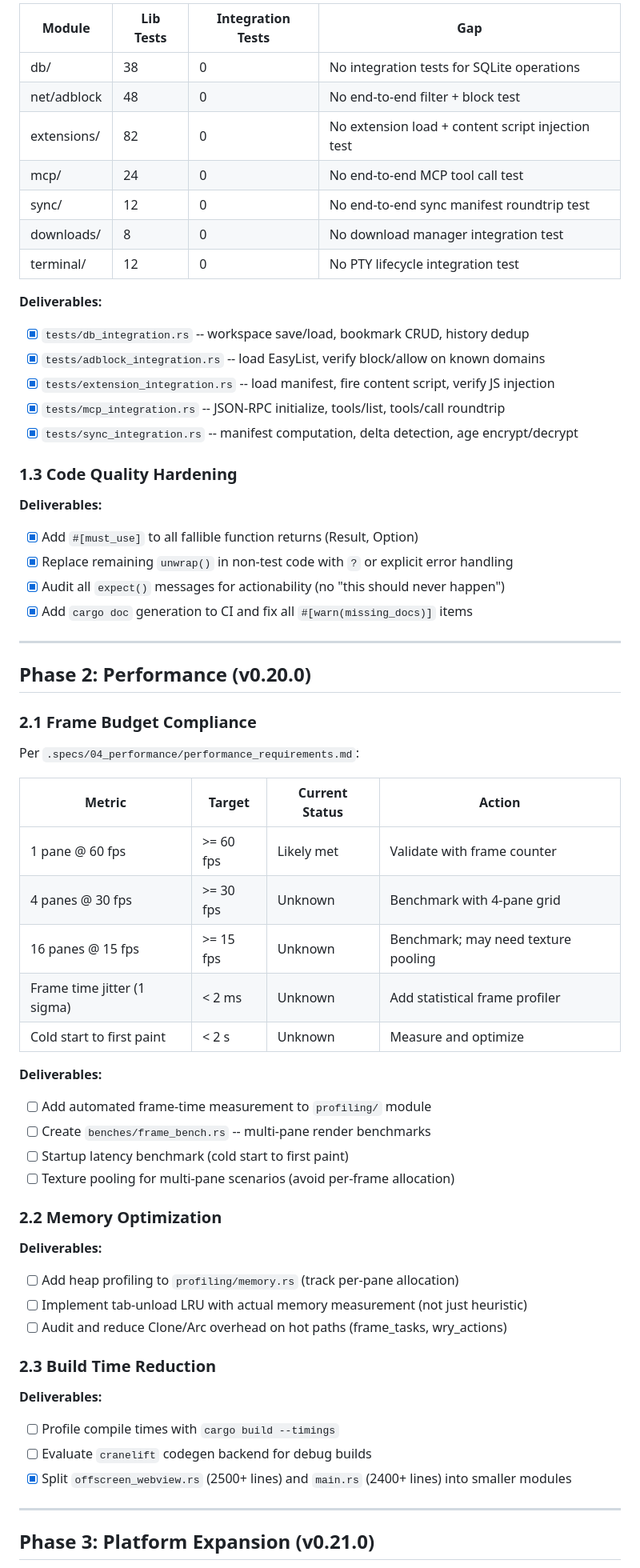
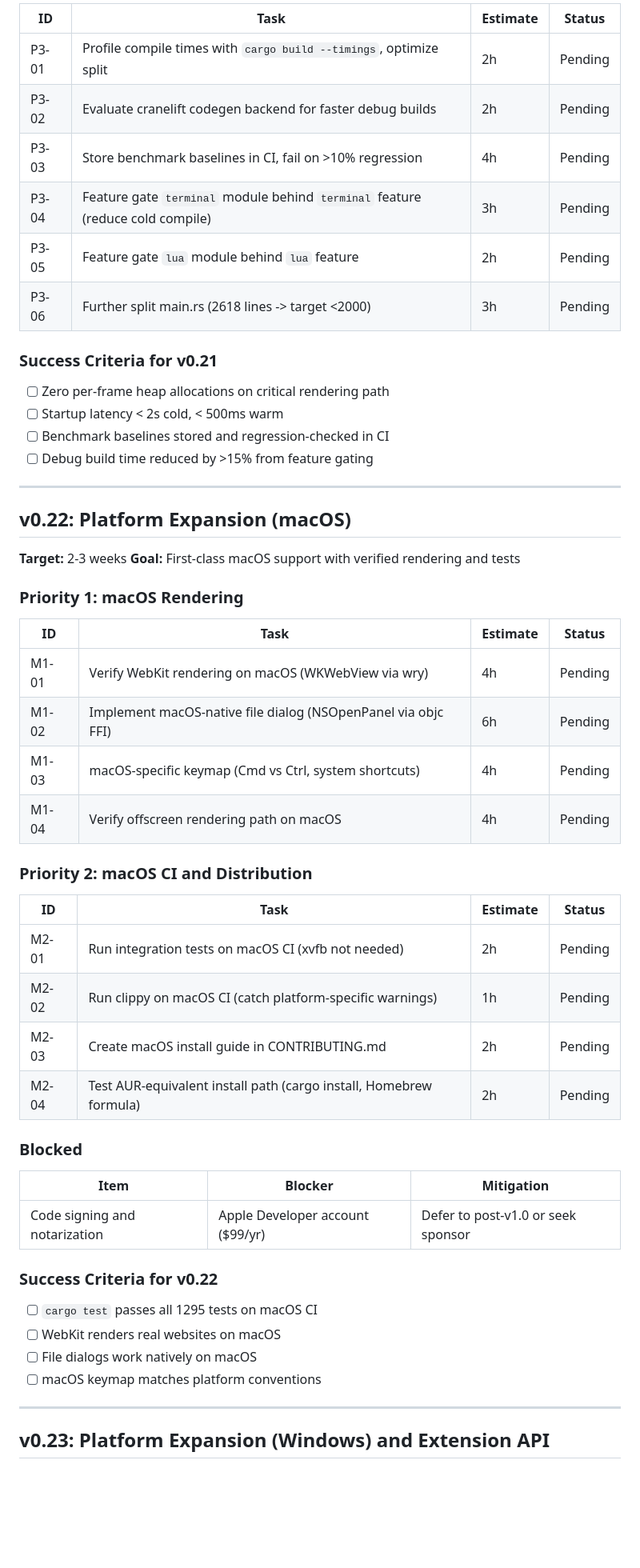
Before and after one commit to WyattAu/aileron, a Markdown page: ROADMAP.md, the part around one of its changes. Shown at 80% size. Rendered like a GitHub page; blank space fills up the shorter version.

```diff
--- a/ROADMAP.md
+++ b/ROADMAP.md
@@ -37,66 +51,59 @@ Current gaps in integration test coverage:
 
-| Module | Lib Tests | Integration Tests | Gap |
-|--------|-----------|-------------------|-----|
-| db/ | 38 | 0 | No integration tests for SQLite operations |
-| net/adblock | 48 | 0 | No end-to-end filter + block test |
-| extensions/ | 82 | 0 | No extension load + content script injection test |
-| mcp/ | 24 | 0 | No end-to-end MCP tool call test |
-| sync/ | 12 | 0 | No end-to-end sync manifest roundtrip test |
-| downloads/ | 8 | 0 | No download manager integration test |
-| terminal/ | 12 | 0 | No PTY lifecycle integration test |
+| ID | Task | Estimate | Status |
+|----|------|----------|--------|
+| P3-01 | Profile compile times with `cargo build --timings`, optimize split | 2h | Pending |
+| P3-02 | Evaluate cranelift codegen backend for faster debug builds | 2h | Pending |
+| P3-03 | Store benchmark baselines in CI, fail on >10% regression | 4h | Pending |
+| P3-04 | Feature gate `terminal` module behind `terminal` feature (reduce cold compile) | 3h | Pending |
+| P3-05 | Feature gate `lua` module behind `lua` feature | 2h | Pending |
+| P3-06 | Further split main.rs (2618 lines -> target <2000) | 3h | Pending |
 
-**Deliverables:**
-- [x] `tests/db_integration.rs` -- workspace save/load, bookmark CRUD, history dedup
-- [x] `tests/adblock_integration.rs` -- load EasyList, verify block/allow on known domains
-- [x] `tests/extension_integration.rs` -- load manifest, fire content script, verify JS injection
-- [x] `tests/mcp_integration.rs` -- JSON-RPC initialize, tools/list, tools/call roundtrip
-- [x] `tests/sync_integration.rs` -- manifest computation, delta detection, age encrypt/decrypt
+### Success Criteria for v0.21
 
-### 1.3 Code Quality Hardening
-
-**Deliverables:**
-- [x] Add `#[must_use]` to all fallible function returns (Result, Option)
-- [x] Replace remaining `unwrap()` in non-test code with `?` or explicit error handling
-- [x] Audit all `expect()` messages for actionability (no "this should never happen")
-- [x] Add `cargo doc` generation to CI and fix all `#[warn(missing_docs)]` items
+- [ ] Zero per-frame heap allocations on critical rendering path
+- [ ] Startup latency < 2s cold, < 500ms warm
+- [ ] Benchmark baselines stored and regression-checked in CI
+- [ ] Debug build time reduced by >15% from feature gating
 
 ---
 
-## Phase 2: Performance (v0.20.0)
+## v0.22: Platform Expansion (macOS)
 
-### 2.1 Frame Budget Compliance
+**Target:** 2-3 weeks
+**Goal:** First-class macOS support with verified rendering and tests
 
-Per `.specs/04_performance/performance_requirements.md`:
+### Priority 1: macOS Rendering
 
-| Metric | Target | Current Status | Action |
-|--------|--------|----------------|--------|
-| 1 pane @ 60 fps | >= 60 fps | Likely met | Validate with frame counter |
-| 4 panes @ 30 fps | >= 30 fps | Unknown | Benchmark with 4-pane grid |
-| 16 panes @ 15 fps | >= 15 fps | Unknown | Benchmark; may need texture pooling |
-| Frame time jitter (1 sigma) | < 2 ms | Unknown | Add statistical frame profiler |
-| Cold start to first paint | < 2 s | Unknown | Measure and optimize |
+| ID | Task | Estimate | Status |
+|----|------|----------|--------|
+| M1-01 | Verify WebKit rendering on macOS (WKWebView via wry) | 4h | Pending |
+| M1-02 | Implement macOS-native file dialog (NSOpenPanel via objc FFI) | 6h | Pending |
+| M1-03 | macOS-specific keymap (Cmd vs Ctrl, system shortcuts) | 4h | Pending |
+| M1-04 | Verify offscreen rendering path on macOS | 4h | Pending |
 
-**Deliverables:**
-- [ ] Add automated frame-time measurement to `profiling/` module
-- [ ] Create `benches/frame_bench.rs` -- multi-pane render benchmarks
-- [ ] Startup latency benchmark (cold start to first paint)
-- [ ] Texture pooling for multi-pane scenarios (avoid per-frame allocation)
+### Priority 2: macOS CI and Distribution
 
-### 2.2 Memory Optimization
+| ID | Task | Estimate | Status |
+|----|------|----------|--------|
+| M2-01 | Run integration tests on macOS CI (xvfb not needed) | 2h | Pending |
+| M2-02 | Run clippy on macOS CI (catch platform-specific warnings) | 1h | Pending |
+| M2-03 | Create macOS install guide in CONTRIBUTING.md | 2h | Pending |
+| M2-04 | Test AUR-equivalent install path (cargo install, Homebrew formula) | 2h | Pending |
 
-**Deliverables:**
-- [ ] Add heap profiling to `profiling/memory.rs` (track per-pane allocation)
-- [ ] Implement tab-unload LRU with actual memory measurement (not just heuristic)
-- [ ] Audit and reduce Clone/Arc overhead on hot paths (frame_tasks, wry_actions)
+### Blocked
 
-### 2.3 Build Time Reduction
+| Item | Blocker | Mitigation |
+|------|---------|------------|
+| Code signing and notarization | Apple Developer account ($99/yr) | Defer to post-v1.0 or seek sponsor |
 
-**Deliverables:**
-- [ ] Profile compile times with `cargo build --timings`
-- [ ] Evaluate `cranelift` codegen backend for debug builds
-- [x] Split `offscreen_webview.rs` (2500+ lines) and `main.rs` (2400+ lines) into smaller modules
+### Success Criteria for v0.22
+
+- [ ] `cargo test` passes all 1295 tests on macOS CI
+- [ ] WebKit renders real websites on macOS
+- [ ] File dialogs work natively on macOS
+- [ ] macOS keymap matches platform conventions
 
 ---
 
-## Phase 3: Platform Expansion (v0.21.0)
+## v0.23: Platform Expansion (Windows) and Extension API
 
```
Also changed, not shown: other parts of ROADMAP.md (+230 -203 lines).
